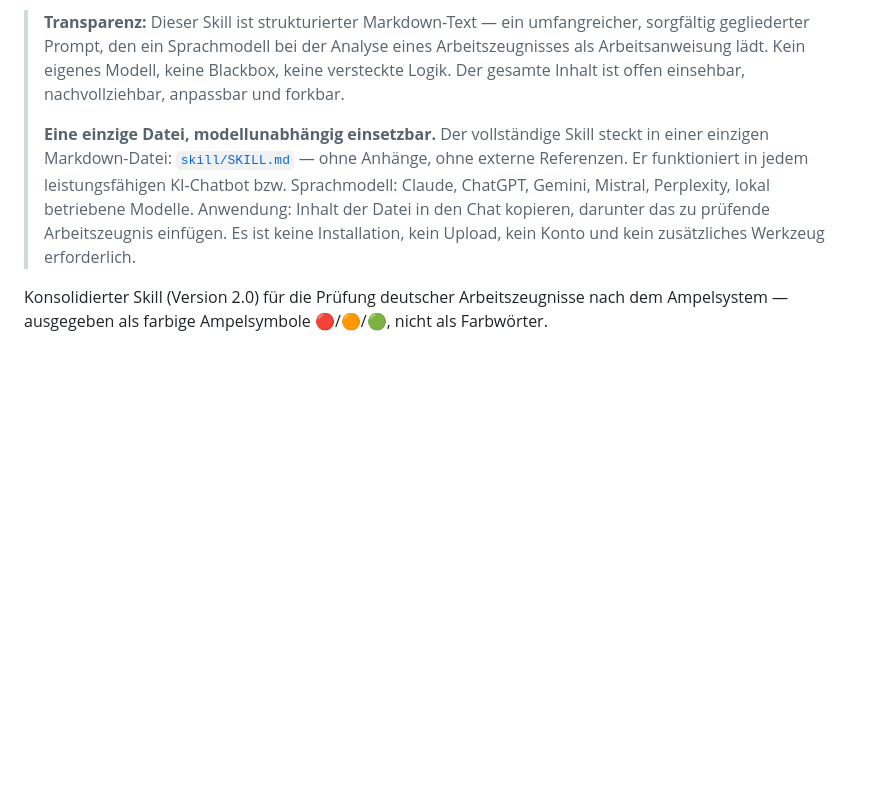
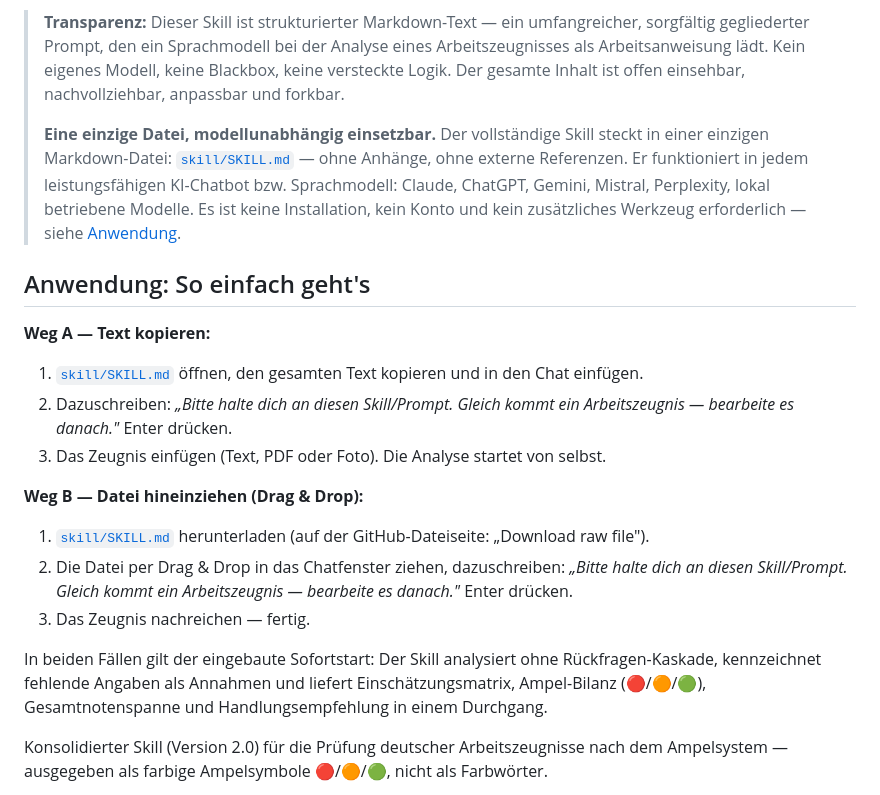
Before and after one commit to Klotzkette/arbeitszeugnispruefer-skill, a Markdown page: README.md, the part around the change. Rendered like a GitHub page; blank space fills up the shorter version.

Commit message:
docs(readme): Schritt-fuer-Schritt-Anleitung zur Nutzung ergaenzen
Neuer Abschnitt 'Anwendung: So einfach geht's' mit zwei Wegen:
Skill-Text in den Chat kopieren oder die Markdown-Datei herunterladen
und per Drag & Drop einfuegen — jeweils mit Beispiel-Formulierung
('Bitte halte dich an diesen Skill, gleich kommt das Zeugnis') und
Hinweis auf den eingebauten Sofortstart.

https://claude.ai/code/session_01PxSHvCHPMSvD3tiNfUB4gH

```diff
--- a/README.md
+++ b/README.md
@@ -4,7 +4,23 @@
 
 > **Transparenz:** Dieser Skill ist strukturierter Markdown-Text — ein umfangreicher, sorgfältig gegliederter Prompt, den ein Sprachmodell bei der Analyse eines Arbeitszeugnisses als Arbeitsanweisung lädt. Kein eigenes Modell, keine Blackbox, keine versteckte Logik. Der gesamte Inhalt ist offen einsehbar, nachvollziehbar, anpassbar und forkbar.
 >
-> **Eine einzige Datei, modellunabhängig einsetzbar.** Der vollständige Skill steckt in einer einzigen Markdown-Datei: [`skill/SKILL.md`](skill/SKILL.md) — ohne Anhänge, ohne externe Referenzen. Er funktioniert in jedem leistungsfähigen KI-Chatbot bzw. Sprachmodell: Claude, ChatGPT, Gemini, Mistral, Perplexity, lokal betriebene Modelle. Anwendung: Inhalt der Datei in den Chat kopieren, darunter das zu prüfende Arbeitszeugnis einfügen. Es ist keine Installation, kein Upload, kein Konto und kein zusätzliches Werkzeug erforderlich.
+> **Eine einzige Datei, modellunabhängig einsetzbar.** Der vollständige Skill steckt in einer einzigen Markdown-Datei: [`skill/SKILL.md`](skill/SKILL.md) — ohne Anhänge, ohne externe Referenzen. Er funktioniert in jedem leistungsfähigen KI-Chatbot bzw. Sprachmodell: Claude, ChatGPT, Gemini, Mistral, Perplexity, lokal betriebene Modelle. Es ist keine Installation, kein Konto und kein zusätzliches Werkzeug erforderlich — siehe [Anwendung](#anwendung-so-einfach-gehts).
+
+## Anwendung: So einfach geht's
+
+**Weg A — Text kopieren:**
+
+1. [`skill/SKILL.md`](skill/SKILL.md) öffnen, den gesamten Text kopieren und in den Chat einfügen.
+2. Dazuschreiben: *„Bitte halte dich an diesen Skill/Prompt. Gleich kommt ein Arbeitszeugnis — bearbeite es danach."* Enter drücken.
+3. Das Zeugnis einfügen (Text, PDF oder Foto). Die Analyse startet von selbst.
+
+**Weg B — Datei hineinziehen (Drag & Drop):**
+
+1. [`skill/SKILL.md`](skill/SKILL.md) herunterladen (auf der GitHub-Dateiseite: „Download raw file").
+2. Die Datei per Drag & Drop in das Chatfenster ziehen, dazuschreiben: *„Bitte halte dich an diesen Skill/Prompt. Gleich kommt ein Arbeitszeugnis — bearbeite es danach."* Enter drücken.
+3. Das Zeugnis nachreichen — fertig.
+
+In beiden Fällen gilt der eingebaute Sofortstart: Der Skill analysiert ohne Rückfragen-Kaskade, kennzeichnet fehlende Angaben als Annahmen und liefert Einschätzungsmatrix, Ampel-Bilanz (🔴/🟠/🟢), Gesamtnotenspanne und Handlungsempfehlung in einem Durchgang.
 
 Konsolidierter Skill (Version 2.0) für die Prüfung deutscher Arbeitszeugnisse nach dem Ampelsystem — ausgegeben als farbige Ampelsymbole 🔴/🟠/🟢, nicht als Farbwörter.
 
```
